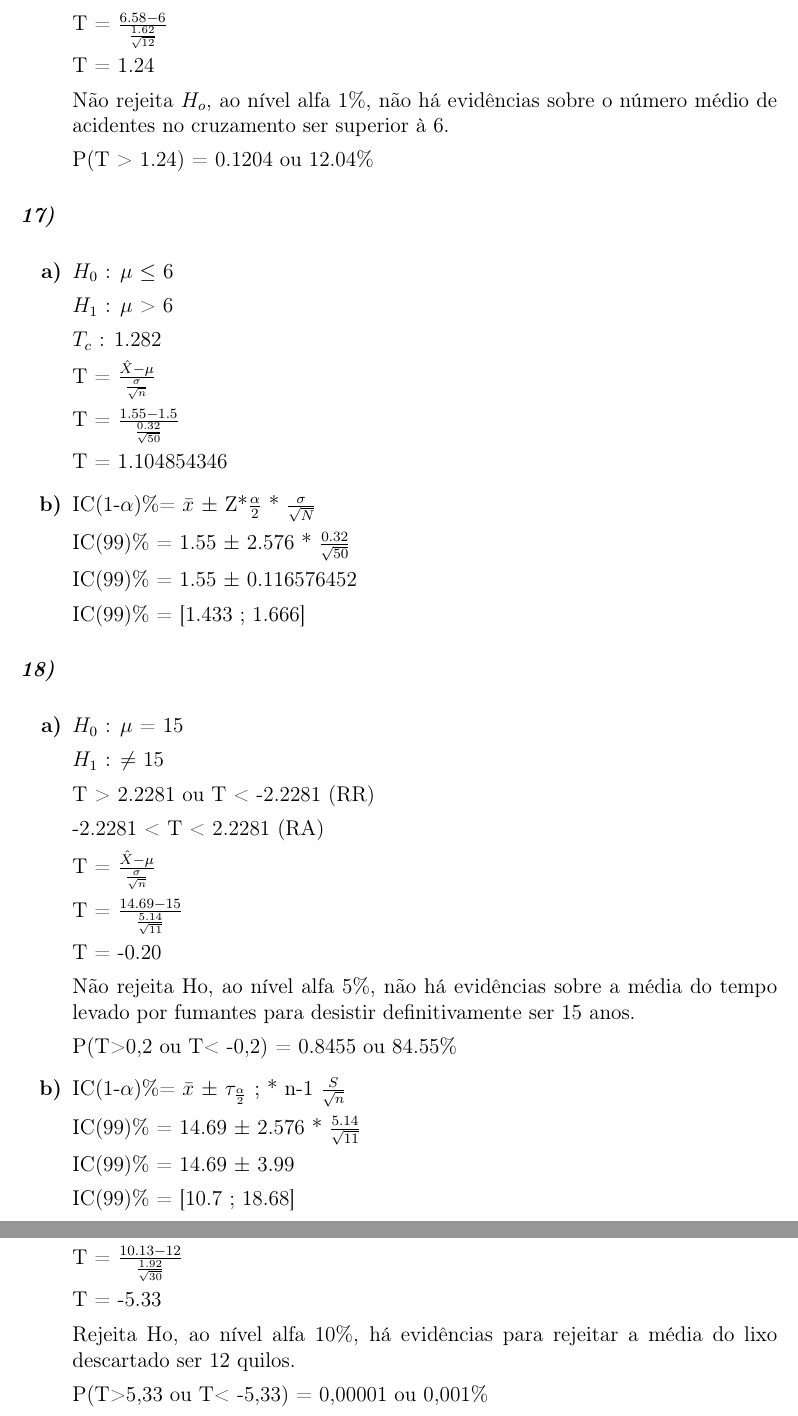
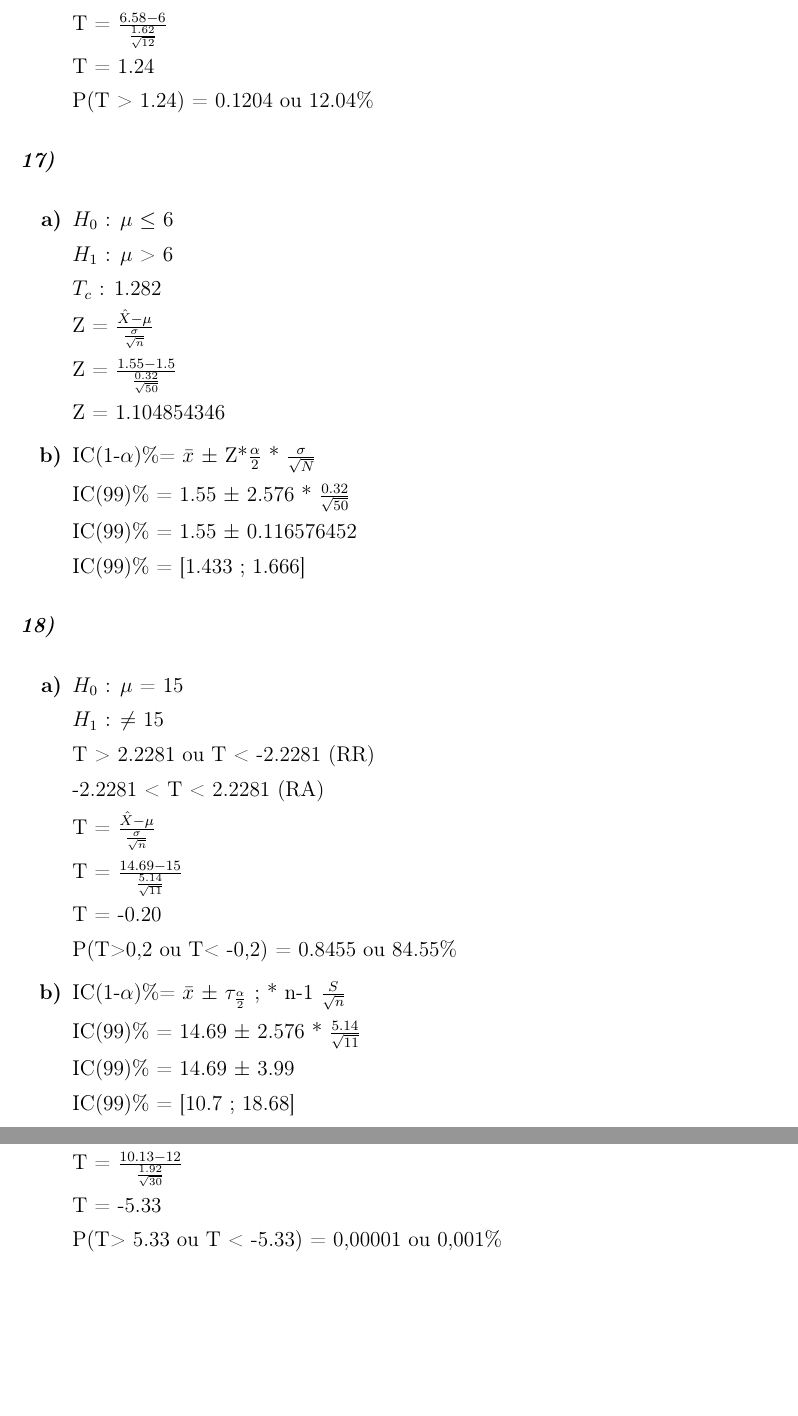
Before and after one commit to MrLaTeXWorkshop/EP-PUC-MG, a LaTeX document (Estatistica_Lista3/main.tex, which reads Estatistica_Lista3/questoes/questoes11-19.tex): two parts of pages 8 and 9 of 9, joined at a grey line, cut so that both start at the same text, the shorter picture padded with empty space. Compiled offline with pdfLaTeX.

Commit message:
correcoes feitas, trabalho entregue

```diff
--- a/Estatistica_Lista3/questoes/questoes11-19.tex
+++ b/Estatistica_Lista3/questoes/questoes11-19.tex
@@ -146,9 +146,6 @@
                 {T}{6.58}{6}{1.62}{12}{1.24}
             \end{formula7}
 
-            Não rejeita $H_o$, ao nível alfa 1\%, não há evidências sobre o número médio de
-            acidentes no cruzamento ser superior à 6.
-
             P(T > 1.24) = 0.1204 ou 12.04\%
 
     \end{enumerate}
@@ -169,7 +166,7 @@
             $T_c$ : 1.282
 
             \begin{formula7}
-                {T}{1.55}{1.5}{0.32}{50}{1.104854346}
+                {Z}{1.55}{1.5}{0.32}{50}{1.104854346}
             \end{formula7}
 
         \item
@@ -200,9 +197,6 @@
             \begin{formula7}
                 {T}{14.69}{15}{5.14}{11}{-0.20}
             \end{formula7}
-
-            Não rejeita Ho, ao nível alfa 5\%, não há evidências sobre a média do tempo
-            levado por fumantes para desistir definitivamente ser 15 anos.
 
             P(T>0,2 ou T< -0,2) = 0.8455 ou 84.55\%
         \item
@@ -248,10 +242,7 @@
                 {T}{10.13}{12}{1.92}{30}{-5.33}
             \end{formula7}
 
-            Rejeita Ho, ao nível alfa 10\%, há evidências para rejeitar
-            a média do lixo descartado ser 12 quilos.
-
-            P(T>5,33 ou T< -5,33) = 0,00001 ou 0,001\%
+            P(T> 5.33 ou T < -5.33) = 0,00001 ou 0,001\%
 
     \end{enumerate}
 \end{question}
```
Also changed, not shown: Estatistica_Lista3/main.pdf, Estatistica_Lista3/questoes/questoes11-19.tex (16 more changed lines).
